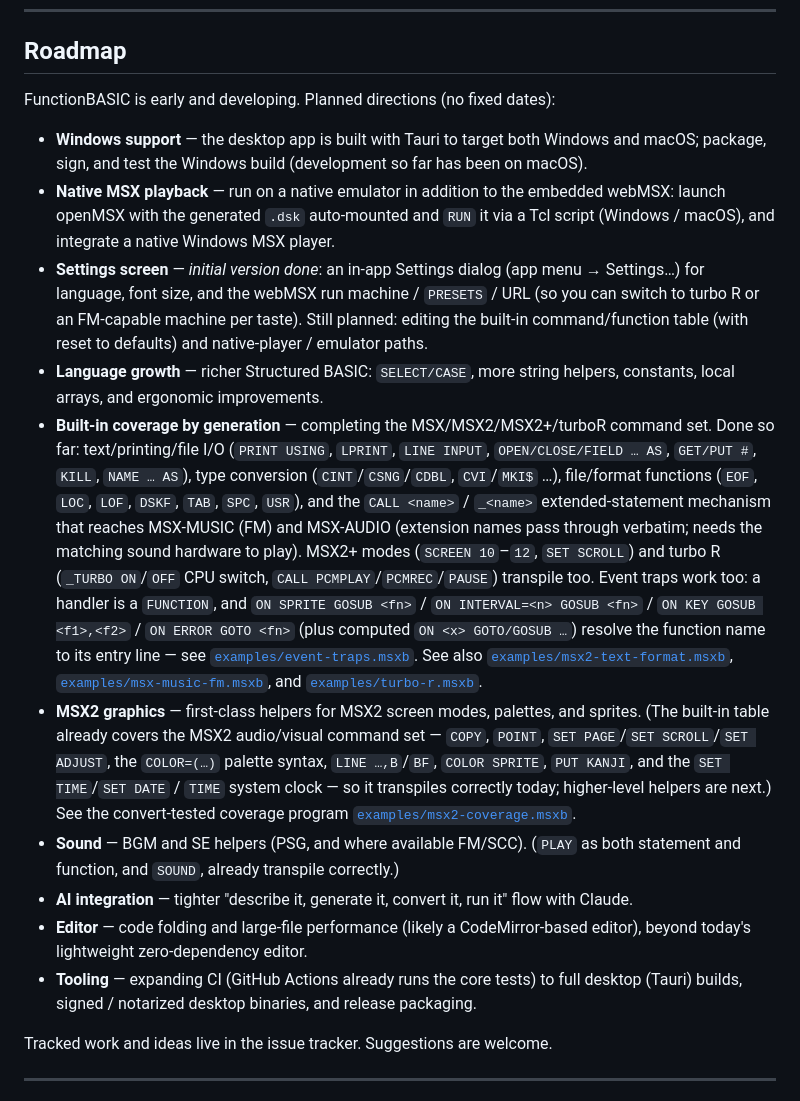
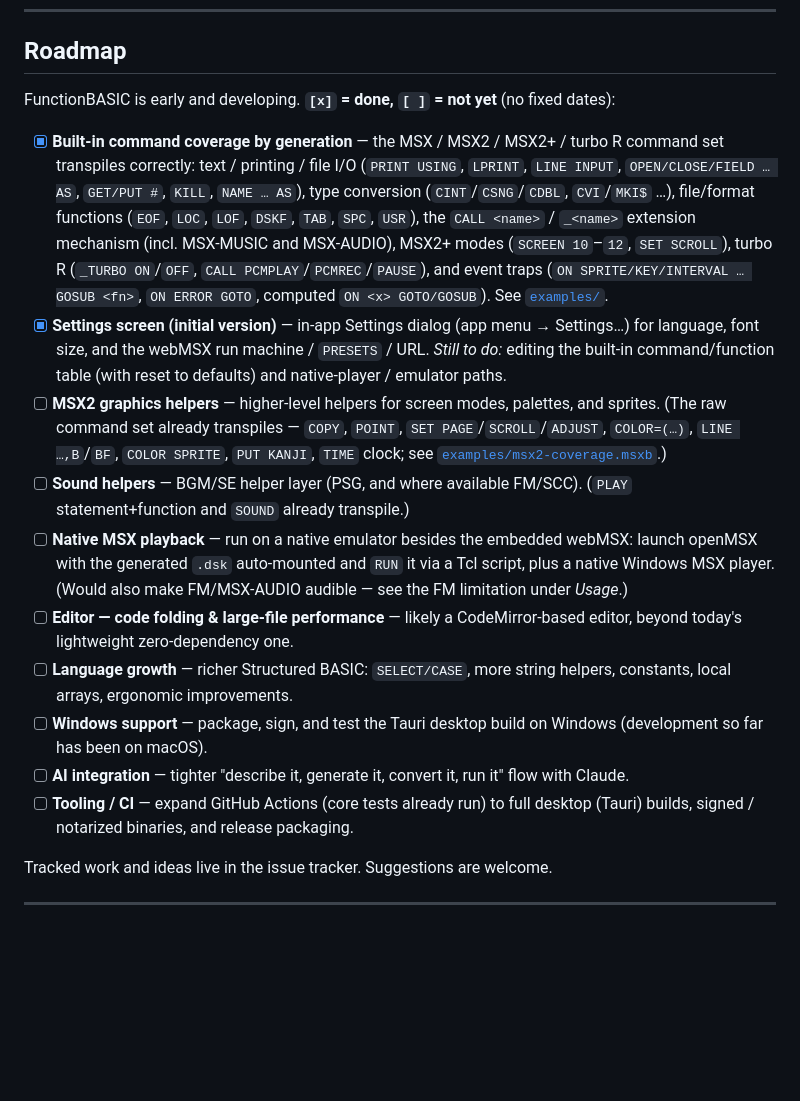
Before and after one commit to suzuki-black/FunctionBASIC, a Markdown page: README.md, the part around one of its changes. GitHub-like rendering; blank space fills up the shorter version.

Commit message:
README: ロードマップをチェックボックス化（[x]対応済 / [ ]未対応で一目で分かるように）
Co-Authored-By: Claude Opus 4.8 <noreply@anthropic.com>

```diff
--- a/README.md
+++ b/README.md
@@ -188,18 +188,18 @@ PRINT "GAME OVER"
 
 ## Roadmap
 
-FunctionBASIC is early and developing. Planned directions (no fixed dates):
+FunctionBASIC is early and developing. **`[x]` = done, `[ ]` = not yet** (no fixed dates):
 
-- **Windows support** — the desktop app is built with Tauri to target both Windows and macOS; package, sign, and test the Windows build (development so far has been on macOS).
-- **Native MSX playback** — run on a native emulator in addition to the embedded webMSX: launch openMSX with the generated `.dsk` auto-mounted and `RUN` it via a Tcl script (Windows / macOS), and integrate a native Windows MSX player.
-- **Settings screen** — *initial version done*: an in-app Settings dialog (app menu → Settings…) for language, font size, and the webMSX run machine / `PRESETS` / URL (so you can switch to turbo R or an FM-capable machine per taste). Still planned: editing the built-in command/function table (with reset to defaults) and native-player / emulator paths.
-- **Language growth** — richer Structured BASIC: `SELECT/CASE`, more string helpers, constants, local arrays, and ergonomic improvements.
-- **Built-in coverage by generation** — completing the MSX/MSX2/MSX2+/turboR command set. Done so far: text/printing/file I/O (`PRINT USING`, `LPRINT`, `LINE INPUT`, `OPEN/CLOSE/FIELD … AS`, `GET/PUT #`, `KILL`, `NAME … AS`), type conversion (`CINT`/`CSNG`/`CDBL`, `CVI`/`MKI$` …), file/format functions (`EOF`, `LOC`, `LOF`, `DSKF`, `TAB`, `SPC`, `USR`), and the `CALL <name>` / `_<name>` extended-statement mechanism that reaches MSX-MUSIC (FM) and MSX-AUDIO (extension names pass through verbatim; needs the matching sound hardware to play). MSX2+ modes (`SCREEN 10`–`12`, `SET SCROLL`) and turbo R (`_TURBO ON`/`OFF` CPU switch, `CALL PCMPLAY`/`PCMREC`/`PAUSE`) transpile too. Event traps work too: a handler is a `FUNCTION`, and `ON SPRITE GOSUB <fn>` / `ON INTERVAL=<n> GOSUB <fn>` / `ON KEY GOSUB <f1>,<f2>` / `ON ERROR GOTO <fn>` (plus computed `ON <x> GOTO/GOSUB …`) resolve the function name to its entry line — see [`examples/event-traps.msxb`](examples/event-traps.msxb). See also [`examples/msx2-text-format.msxb`](examples/msx2-text-format.msxb), [`examples/msx-music-fm.msxb`](examples/msx-music-fm.msxb), and [`examples/turbo-r.msxb`](examples/turbo-r.msxb).
-- **MSX2 graphics** — first-class helpers for MSX2 screen modes, palettes, and sprites. (The built-in table already covers the MSX2 audio/visual command set — `COPY`, `POINT`, `SET PAGE`/`SET SCROLL`/`SET ADJUST`, the `COLOR=(…)` palette syntax, `LINE …,B`/`BF`, `COLOR SPRITE`, `PUT KANJI`, and the `SET TIME`/`SET DATE` / `TIME` system clock — so it transpiles correctly today; higher-level helpers are next.) See the convert-tested coverage program [`examples/msx2-coverage.msxb`](examples/msx2-coverage.msxb).
-- **Sound** — BGM and SE helpers (PSG, and where available FM/SCC). (`PLAY` as both statement and function, and `SOUND`, already transpile correctly.)
-- **AI integration** — tighter "describe it, generate it, convert it, run it" flow with Claude.
-- **Editor** — code folding and large-file performance (likely a CodeMirror-based editor), beyond today's lightweight zero-dependency editor.
-- **Tooling** — expanding CI (GitHub Actions already runs the core tests) to full desktop (Tauri) builds, signed / notarized desktop binaries, and release packaging.
+- [x] **Built-in command coverage by generation** — the MSX / MSX2 / MSX2+ / turbo R command set transpiles correctly: text / printing / file I/O (`PRINT USING`, `LPRINT`, `LINE INPUT`, `OPEN/CLOSE/FIELD … AS`, `GET/PUT #`, `KILL`, `NAME … AS`), type conversion (`CINT`/`CSNG`/`CDBL`, `CVI`/`MKI$` …), file/format functions (`EOF`, `LOC`, `LOF`, `DSKF`, `TAB`, `SPC`, `USR`), the `CALL <name>` / `_<name>` extension mechanism (incl. MSX-MUSIC and MSX-AUDIO), MSX2+ modes (`SCREEN 10`–`12`, `SET SCROLL`), turbo R (`_TURBO ON`/`OFF`, `CALL PCMPLAY`/`PCMREC`/`PAUSE`), and event traps (`ON SPRITE/KEY/INTERVAL … GOSUB <fn>`, `ON ERROR GOTO`, computed `ON <x> GOTO/GOSUB`). See [`examples/`](examples/).
+- [x] **Settings screen (initial version)** — in-app Settings dialog (app menu → Settings…) for language, font size, and the webMSX run machine / `PRESETS` / URL. *Still to do:* editing the built-in command/function table (with reset to defaults) and native-player / emulator paths.
+- [ ] **MSX2 graphics helpers** — higher-level helpers for screen modes, palettes, and sprites. (The raw command set already transpiles — `COPY`, `POINT`, `SET PAGE`/`SCROLL`/`ADJUST`, `COLOR=(…)`, `LINE …,B`/`BF`, `COLOR SPRITE`, `PUT KANJI`, `TIME` clock; see [`examples/msx2-coverage.msxb`](examples/msx2-coverage.msxb).)
+- [ ] **Sound helpers** — BGM/SE helper layer (PSG, and where available FM/SCC). (`PLAY` statement+function and `SOUND` already transpile.)
+- [ ] **Native MSX playback** — run on a native emulator besides the embedded webMSX: launch openMSX with the generated `.dsk` auto-mounted and `RUN` it via a Tcl script, plus a native Windows MSX player. (Would also make FM/MSX-AUDIO audible — see the FM limitation under *Usage*.)
+- [ ] **Editor — code folding & large-file performance** — likely a CodeMirror-based editor, beyond today's lightweight zero-dependency one.
+- [ ] **Language growth** — richer Structured BASIC: `SELECT/CASE`, more string helpers, constants, local arrays, ergonomic improvements.
+- [ ] **Windows support** — package, sign, and test the Tauri desktop build on Windows (development so far has been on macOS).
+- [ ] **AI integration** — tighter "describe it, generate it, convert it, run it" flow with Claude.
+- [ ] **Tooling / CI** — expand GitHub Actions (core tests already run) to full desktop (Tauri) builds, signed / notarized binaries, and release packaging.
 
 Tracked work and ideas live in the issue tracker. Suggestions are welcome.
 
```
Also changed, not shown: other parts of README.md (+11 -11 lines).
